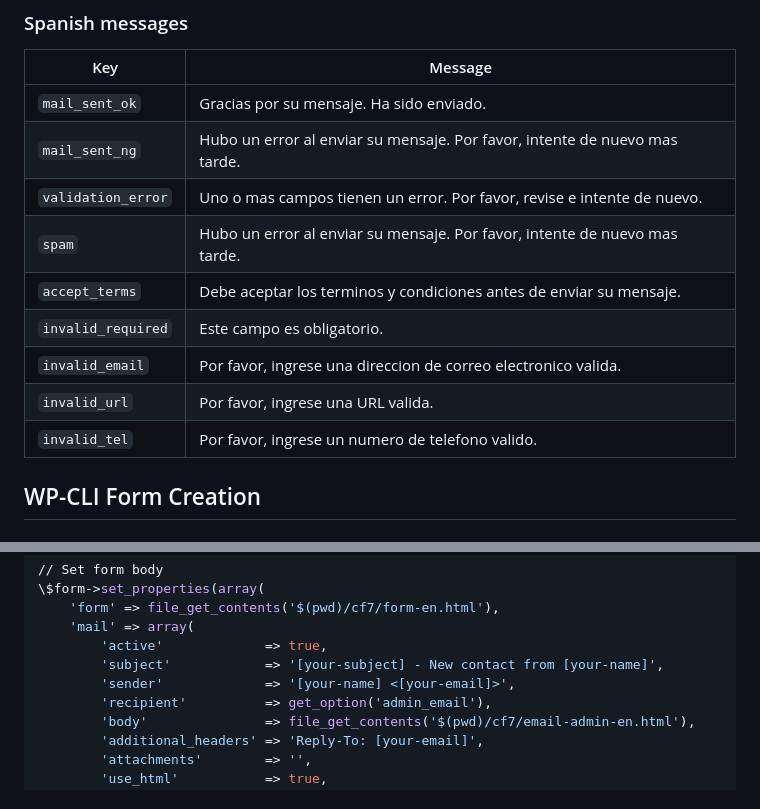
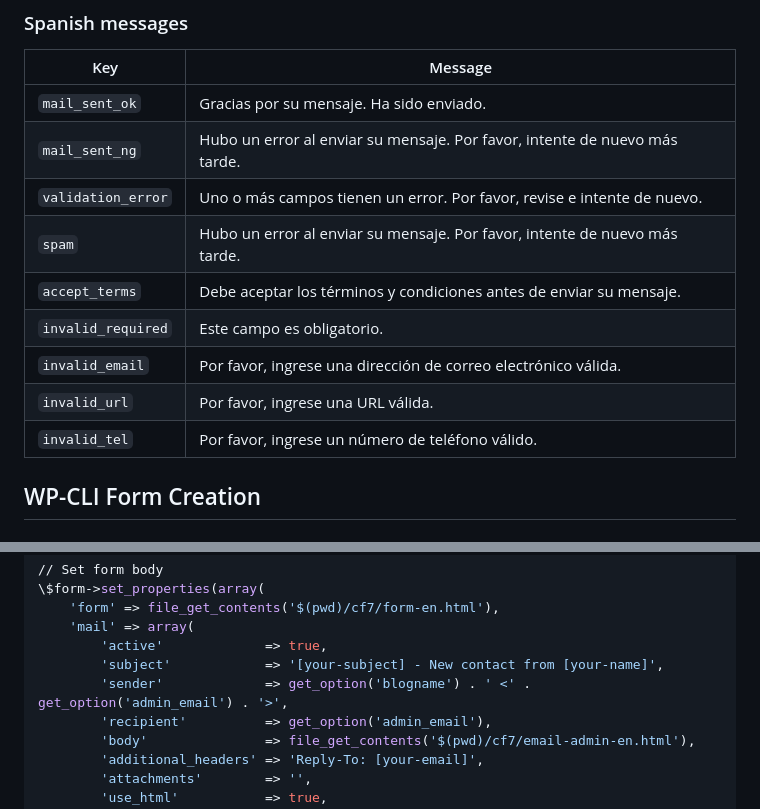
Before and after one commit to yojahny55/claude-wp-builder, a Markdown page: agents/wp-cf7.md, 2 parts joined by grey strips. Drawn GitHub-style.

Commit message:
fix: correct email sender and Spanish diacriticals in wp-cf7 agent
Co-Authored-By: Claude Opus 4.6 (1M context) <noreply@anthropic.com>

```diff
--- a/agents/wp-cf7.md
+++ b/agents/wp-cf7.md
@@ -204,14 +204,14 @@ Include fully translated message strings for form validation and submission feed
 | Key | Message |
 |---|---|
 | `mail_sent_ok` | Gracias por su mensaje. Ha sido enviado. |
-| `mail_sent_ng` | Hubo un error al enviar su mensaje. Por favor, intente de nuevo mas tarde. |
-| `validation_error` | Uno o mas campos tienen un error. Por favor, revise e intente de nuevo. |
-| `spam` | Hubo un error al enviar su mensaje. Por favor, intente de nuevo mas tarde. |
-| `accept_terms` | Debe aceptar los terminos y condiciones antes de enviar su mensaje. |
+| `mail_sent_ng` | Hubo un error al enviar su mensaje. Por favor, intente de nuevo más tarde. |
+| `validation_error` | Uno o más campos tienen un error. Por favor, revise e intente de nuevo. |
+| `spam` | Hubo un error al enviar su mensaje. Por favor, intente de nuevo más tarde. |
+| `accept_terms` | Debe aceptar los términos y condiciones antes de enviar su mensaje. |
 | `invalid_required` | Este campo es obligatorio. |
-| `invalid_email` | Por favor, ingrese una direccion de correo electronico valida. |
-| `invalid_url` | Por favor, ingrese una URL valida. |
-| `invalid_tel` | Por favor, ingrese un numero de telefono valido. |
+| `invalid_email` | Por favor, ingrese una dirección de correo electrónico válida. |
+| `invalid_url` | Por favor, ingrese una URL válida. |
+| `invalid_tel` | Por favor, ingrese un número de teléfono válido. |
 
 ## WP-CLI Form Creation
 
@@ -251,7 +251,7 @@ FORM_ID=$($WP eval "
     'mail' => array(
         'active'             => true,
         'subject'            => '[your-subject] - New contact from [your-name]',
-        'sender'             => '[your-name] <[your-email]>',
+        'sender'             => get_option('blogname') . ' <' . get_option('admin_email') . '>',
         'recipient'          => get_option('admin_email'),
         'body'               => file_get_contents('$(pwd)/cf7/email-admin-en.html'),
         'additional_headers' => 'Reply-To: [your-email]',
```
